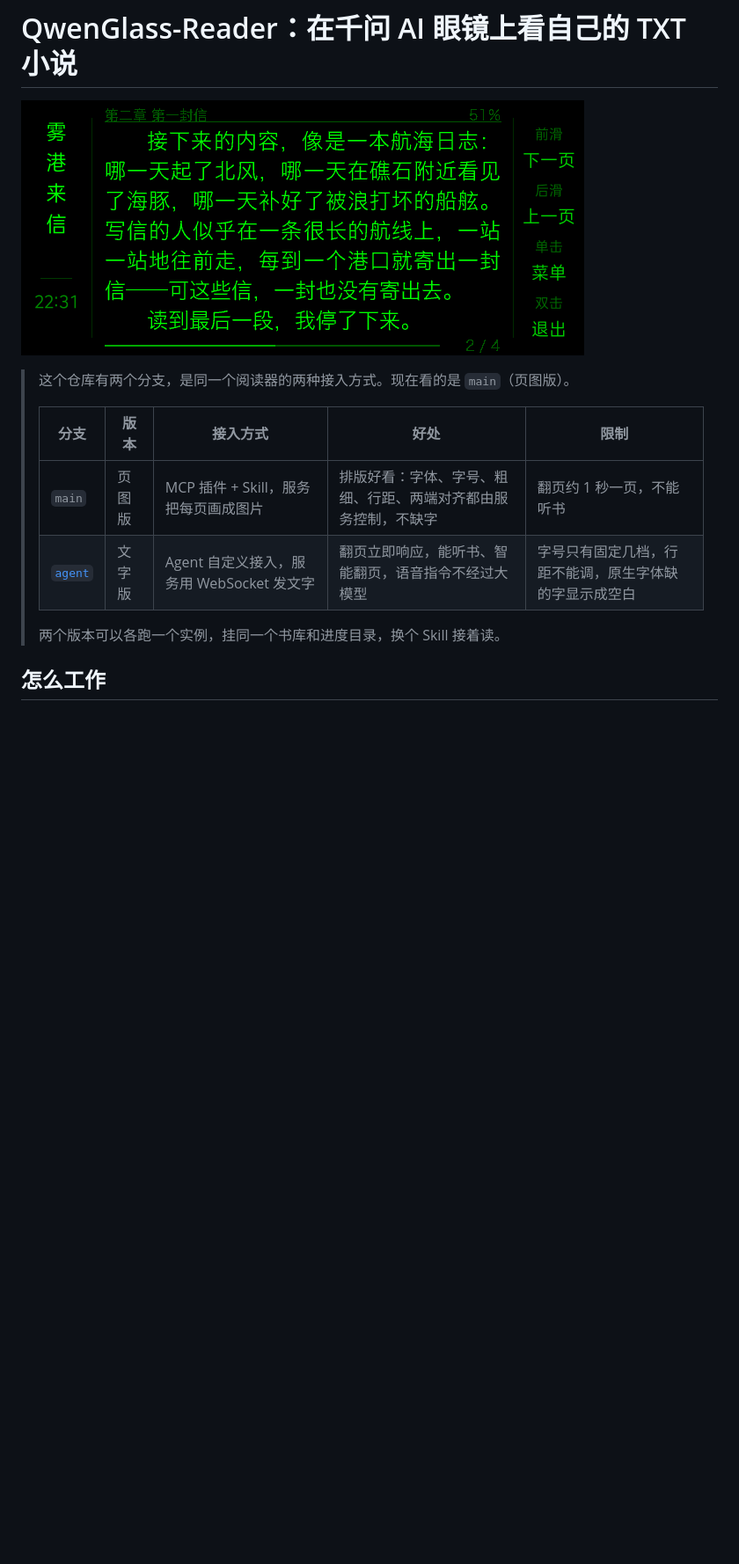
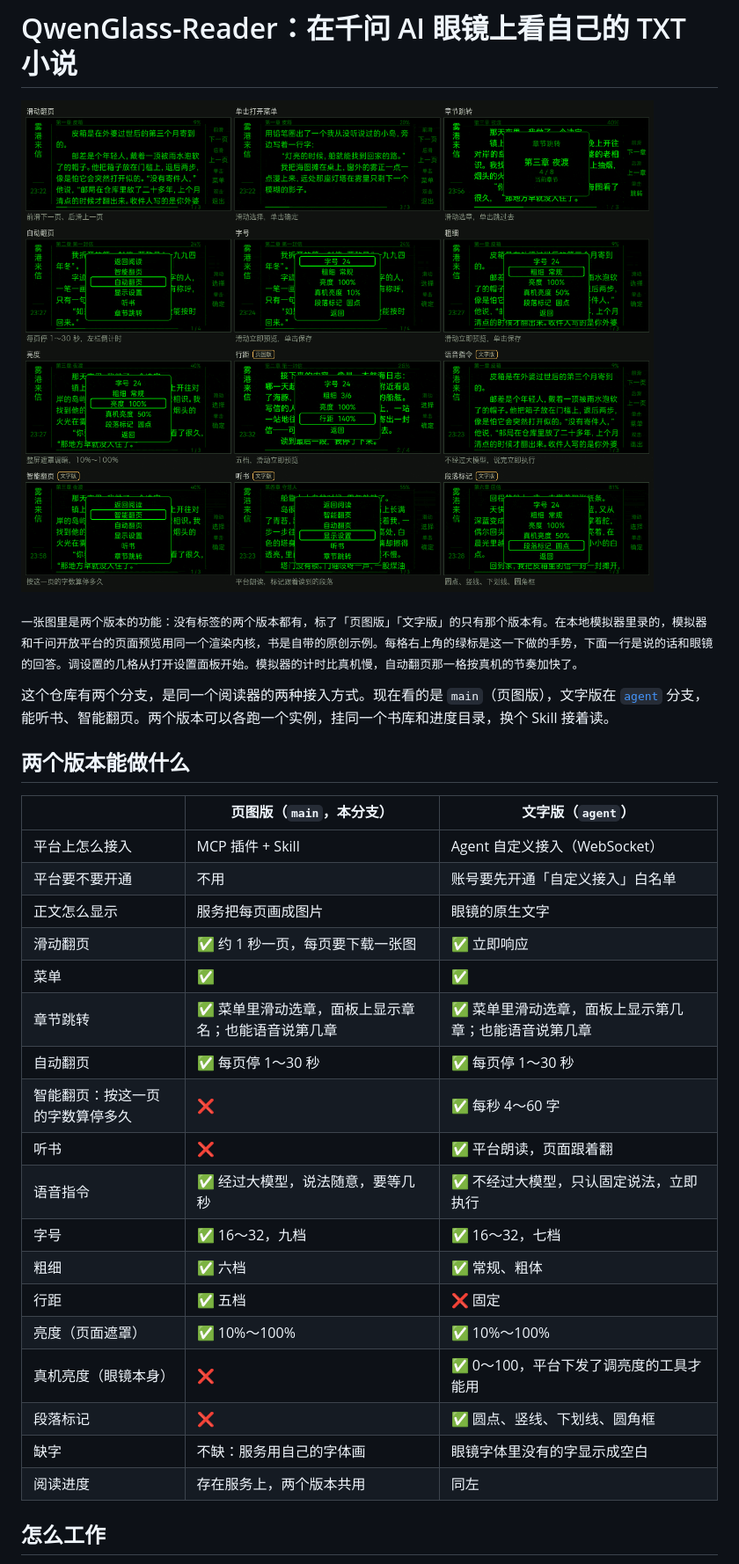
Before and after one commit to Edint386/QwenGlass-Reader, a Markdown page: README.md, the part around one of its changes. Shown at 88% size. Rendered like a GitHub page; pictures changed too: docs/demo.gif (added), docs/reading.png (deleted); blank space fills up the shorter version.

```diff
--- a/README.md
+++ b/README.md
@@ -1,15 +1,33 @@
 # QwenGlass-Reader：在千问 AI 眼镜上看自己的 TXT 小说
 
-![眼镜上的阅读页](docs/reading.png)
+![两个版本的功能演示：滑动翻页、菜单、章节跳转、自动翻页、字号、粗细、亮度、行距、语音指令、智能翻页、听书、段落标记](docs/demo.gif)
 
-> 这个仓库有两个分支，是同一个阅读器的两种接入方式。现在看的是 `main`（页图版）。
->
-> | 分支 | 版本 | 接入方式 | 好处 | 限制 |
-> |---|---|---|---|---|
-> | `main` | 页图版 | MCP 插件 + Skill，服务把每页画成图片 | 排版好看：字体、字号、粗细、行距、两端对齐都由服务控制，不缺字 | 翻页约 1 秒一页，不能听书 |
-> | [`agent`](https://github.com/Edint386/QwenGlass-Reader/tree/agent) | 文字版 | Agent 自定义接入，服务用 WebSocket 发文字 | 翻页立即响应，能听书、智能翻页，语音指令不经过大模型 | 字号只有固定几档，行距不能调，原生字体缺的字显示成空白 |
->
-> 两个版本可以各跑一个实例，挂同一个书库和进度目录，换个 Skill 接着读。
+<sub>一张图里是两个版本的功能：没有标签的两个版本都有，标了「页图版」「文字版」的只有那个版本有。在本地模拟器里录的，模拟器和千问开放平台的页面预览用同一个渲染内核，书是自带的原创示例。每格右上角的绿标是这一下做的手势，下面一行是说的话和眼镜的回答。调设置的几格从打开设置面板开始。模拟器的计时比真机慢，自动翻页那一格按真机的节奏加快了。</sub>
+
+这个仓库有两个分支，是同一个阅读器的两种接入方式。现在看的是 `main`（页图版），文字版在 [`agent`](https://github.com/Edint386/QwenGlass-Reader/tree/agent) 分支，能听书、智能翻页。两个版本可以各跑一个实例，挂同一个书库和进度目录，换个 Skill 接着读。
+
+## 两个版本能做什么
+
+| | 页图版（`main`，本分支） | 文字版（`agent`） |
+|---|---|---|
+| 平台上怎么接入 | MCP 插件 + Skill | Agent 自定义接入（WebSocket） |
+| 平台要不要开通 | 不用 | 账号要先开通「自定义接入」白名单 |
+| 正文怎么显示 | 服务把每页画成图片 | 眼镜的原生文字 |
+| 滑动翻页 | ✅ 约 1 秒一页，每页要下载一张图 | ✅ 立即响应 |
+| 菜单 | ✅ | ✅ |
+| 章节跳转 | ✅ 菜单里滑动选章，面板上显示章名；也能语音说第几章 | ✅ 菜单里滑动选章，面板上显示第几章；也能语音说第几章 |
+| 自动翻页 | ✅ 每页停 1～30 秒 | ✅ 每页停 1～30 秒 |
+| 智能翻页：按这一页的字数算停多久 | ❌ | ✅ 每秒 4～60 字 |
+| 听书 | ❌ | ✅ 平台朗读，页面跟着翻 |
+| 语音指令 | ✅ 经过大模型，说法随意，要等几秒 | ✅ 不经过大模型，只认固定说法，立即执行 |
+| 字号 | ✅ 16～32，九档 | ✅ 16～32，七档 |
+| 粗细 | ✅ 六档 | ✅ 常规、粗体 |
+| 行距 | ✅ 五档 | ❌ 固定 |
+| 亮度（页面遮罩） | ✅ 10%～100% | ✅ 10%～100% |
+| 真机亮度（眼镜本身） | ❌ | ✅ 0～100，平台下发了调亮度的工具才能用 |
+| 段落标记 | ❌ | ✅ 圆点、竖线、下划线、圆角框 |
+| 缺字 | 不缺：服务用自己的字体画 | 眼镜字体里没有的字显示成空白 |
+| 阅读进度 | 存在服务上，两个版本共用 | 同左 |
 
 ## 怎么工作
 
```
Also changed, not shown: other parts of README.md (+85 -26 lines), skill/SKILL.md (+2 -2 lines), 3 other files.
